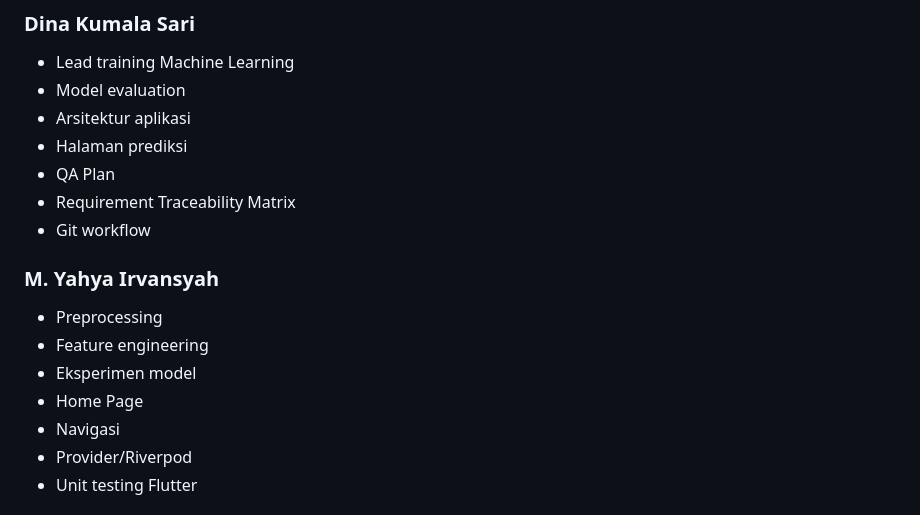
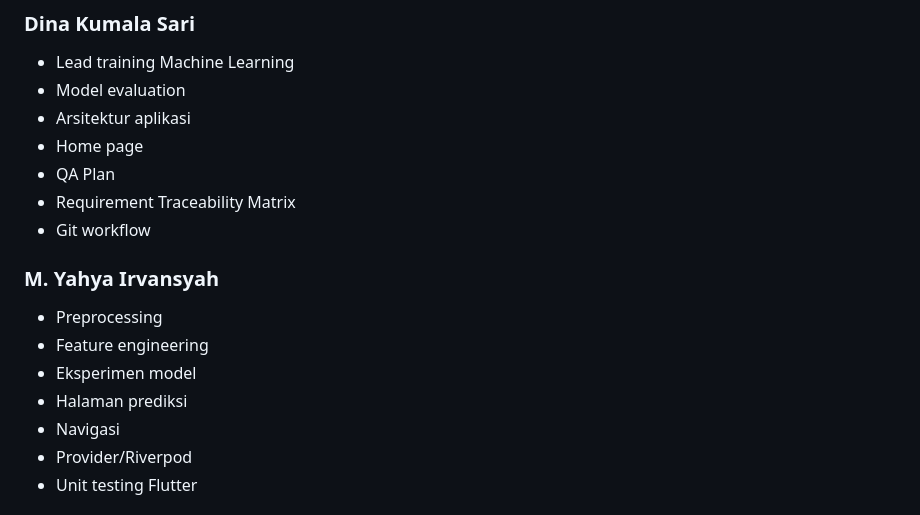
Before and after one commit to DinaKSari/Group_5_PBL, a Markdown page: README.md, the part around the change. GitHub-like rendering.

Commit message:
Update terminology for home page and prediction page

```diff
--- a/README.md
+++ b/README.md
@@ -628,7 +628,7 @@ Group_5_PBL/
 * Lead training Machine Learning
 * Model evaluation
 * Arsitektur aplikasi
-* Halaman prediksi
+* Home page
 * QA Plan
 * Requirement Traceability Matrix
 * Git workflow
@@ -638,7 +638,7 @@ Group_5_PBL/
 * Preprocessing
 * Feature engineering
 * Eksperimen model
-* Home Page
+* Halaman prediksi
 * Navigasi
 * Provider/Riverpod
 * Unit testing Flutter
```
